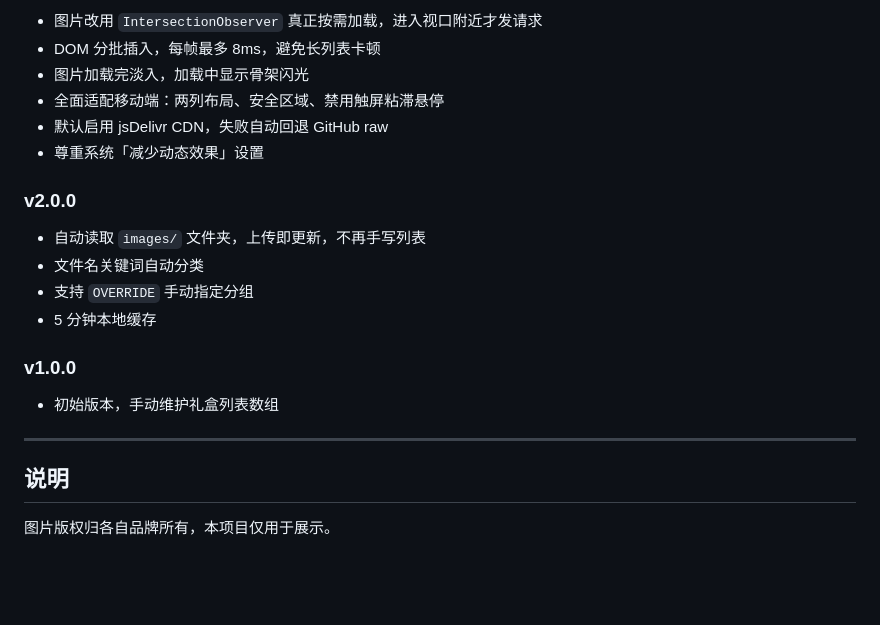
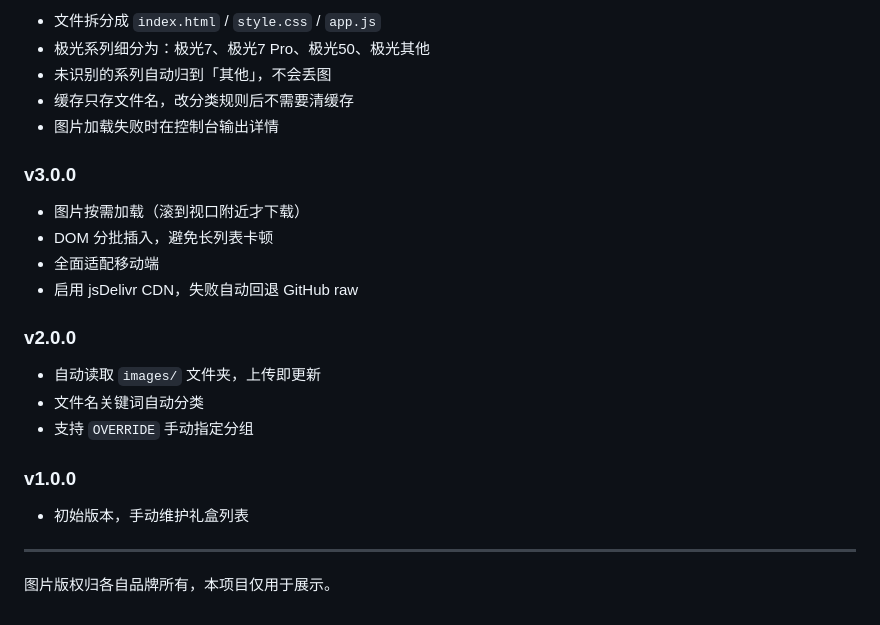
Before and after one commit to Xiejy0/lihe, a Markdown page: README.md, the part around one of its changes. Rendered like a GitHub page; blank space fills up the shorter version.

```diff
--- a/README.md
+++ b/README.md
@@ -151,24 +161,27 @@ const OVERRIDE = {
 
-- 图片改用 `IntersectionObserver` 真正按需加载，进入视口附近才发请求
-- DOM 分批插入，每帧最多 8ms，避免长列表卡顿
-- 图片加载完淡入，加载中显示骨架闪光
-- 全面适配移动端：两列布局、安全区域、禁用触屏粘滞悬停
-- 默认启用 jsDelivr CDN，失败自动回退 GitHub raw
-- 尊重系统「减少动态效果」设置
+- 文件拆分成 `index.html` / `style.css` / `app.js`
+- 极光系列细分为：极光7、极光7 Pro、极光50、极光其他
+- 未识别的系列自动归到「其他」，不会丢图
+- 缓存只存文件名，改分类规则后不需要清缓存
+- 图片加载失败时在控制台输出详情
+
+### v3.0.0
+
+- 图片按需加载（滚到视口附近才下载）
+- DOM 分批插入，避免长列表卡顿
+- 全面适配移动端
+- 启用 jsDelivr CDN，失败自动回退 GitHub raw
 
 ### v2.0.0
 
-- 自动读取 `images/` 文件夹，上传即更新，不再手写列表
+- 自动读取 `images/` 文件夹，上传即更新
 - 文件名关键词自动分类
 - 支持 `OVERRIDE` 手动指定分组
-- 5 分钟本地缓存
 
 ### v1.0.0
 
-- 初始版本，手动维护礼盒列表数组
+- 初始版本，手动维护礼盒列表
 
 ---
 
-## 说明
-
 图片版权归各自品牌所有，本项目仅用于展示。
```
Also changed, not shown: other parts of README.md (+84 -74 lines).
